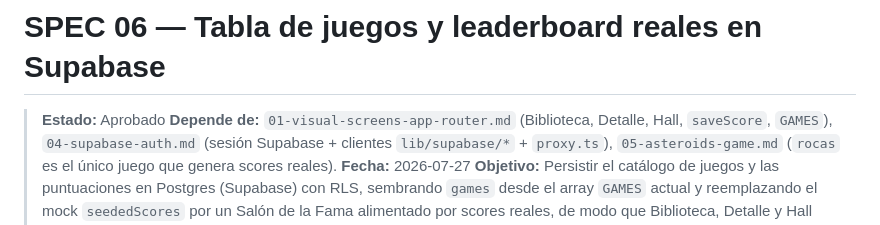
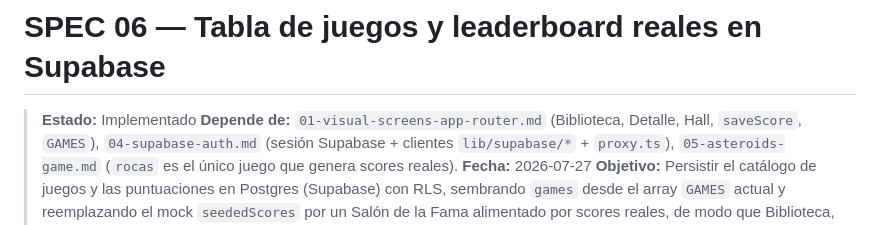
Before and after one commit to IsmaelJDz/arcade-vault, a Markdown page: specs/06-games-scores-leaderboard.md, the part around one of its changes. Drawn GitHub-style.

Commit message:
feat: Update status to 'Implemented' and mark completion of leaderboard features in Supabase

```diff
--- a/specs/06-games-scores-leaderboard.md
+++ b/specs/06-games-scores-leaderboard.md
@@ -1,6 +1,6 @@
 # SPEC 06 — Tabla de juegos y leaderboard reales en Supabase
 
-> **Estado:** Aprobado
+> **Estado:** Implementado
 > **Depende de:** `01-visual-screens-app-router.md` (Biblioteca, Detalle, Hall, `saveScore`, `GAMES`), `04-supabase-auth.md` (sesión Supabase + clientes `lib/supabase/*` + `proxy.ts`), `05-asteroids-game.md` (`rocas` es el único juego que genera scores reales).
 > **Fecha:** 2026-07-27
 > **Objetivo:** Persistir el catálogo de juegos y las puntuaciones en Postgres (Supabase) con RLS, sembrando `games` desde el array `GAMES` actual y reemplazando el mock `seededScores` por un Salón de la Fama alimentado por scores reales, de modo que Biblioteca, Detalle y Hall lean desde la base de datos y `saveScore` inserte en DB (solo usuarios autenticados).
```
Also changed, not shown: other parts of specs/06-games-scores-leaderboard.md (+20 -20 lines).
